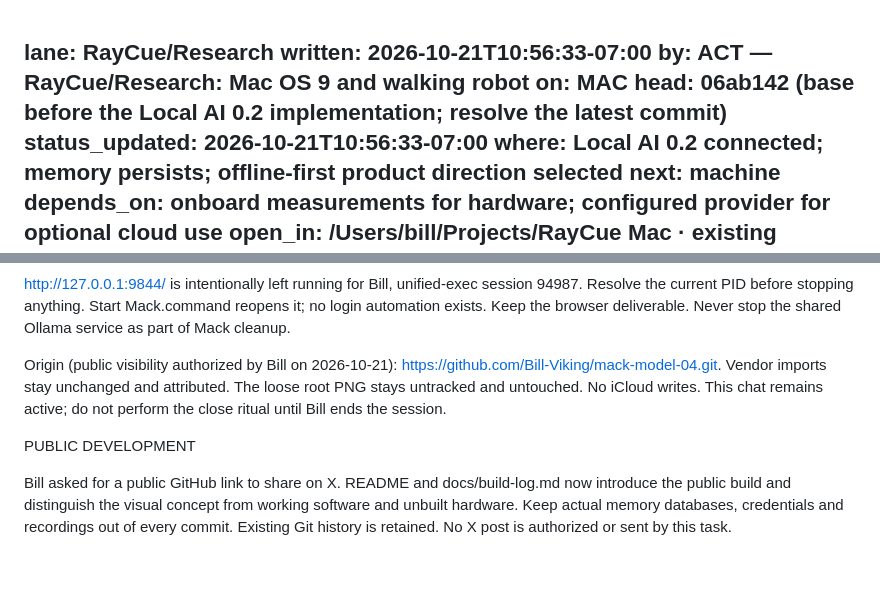
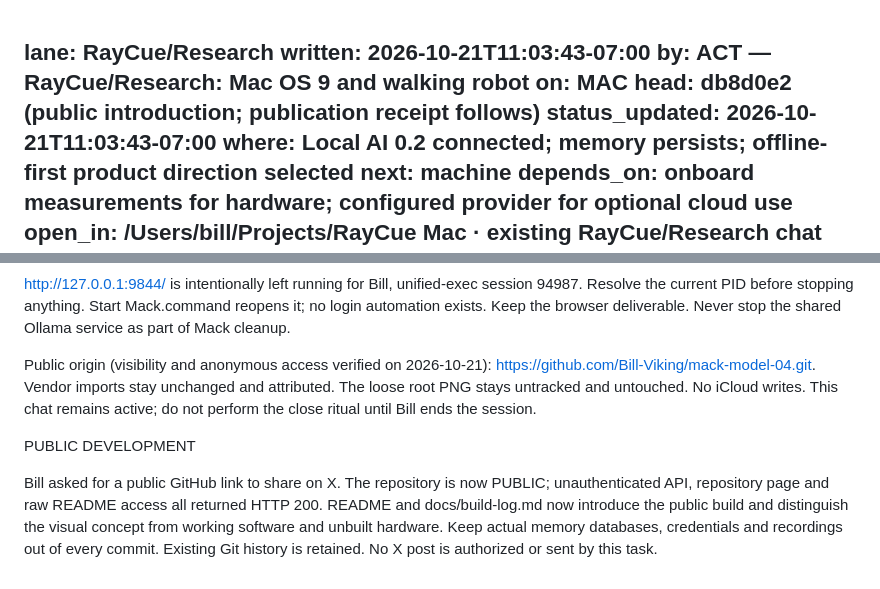
Before and after one commit to Bill-Viking/mack-model-04, a Markdown page: OPENER.md, 2 parts joined by grey strips. Drawn GitHub-style.

Commit message:
docs: record verified public repository access

```diff
--- a/OPENER.md
+++ b/OPENER.md
@@ -1,9 +1,9 @@
 lane: RayCue/Research
-written: 2026-10-21T10:56:33-07:00
+written: 2026-10-21T11:03:43-07:00
 by: ACT — RayCue/Research: Mac OS 9 and walking robot
 on: MAC
-head: 06ab142 (base before the Local AI 0.2 implementation; resolve the latest commit)
-status_updated: 2026-10-21T10:56:33-07:00
+head: db8d0e2 (public introduction; publication receipt follows)
+status_updated: 2026-10-21T11:03:43-07:00
 where: Local AI 0.2 connected; memory persists; offline-first product direction selected
 next: machine
 depends_on: onboard measurements for hardware; configured provider for optional cloud use
@@ -37,8 +37,8 @@ LIVE SERVICE AND REPOSITORY
 
 http://127.0.0.1:9844/ is intentionally left running for Bill, unified-exec session 94987. Resolve the current PID before stopping anything. Start Mack.command reopens it; no login automation exists. Keep the browser deliverable. Never stop the shared Ollama service as part of Mack cleanup.
 
-Origin (public visibility authorized by Bill on 2026-10-21): https://github.com/Bill-Viking/mack-model-04.git. Vendor imports stay unchanged and attributed. The loose root PNG stays untracked and untouched. No iCloud writes. This chat remains active; do not perform the close ritual until Bill ends the session.
+Public origin (visibility and anonymous access verified on 2026-10-21): https://github.com/Bill-Viking/mack-model-04.git. Vendor imports stay unchanged and attributed. The loose root PNG stays untracked and untouched. No iCloud writes. This chat remains active; do not perform the close ritual until Bill ends the session.
 
 PUBLIC DEVELOPMENT
 
-Bill asked for a public GitHub link to share on X. README and docs/build-log.md now introduce the public build and distinguish the visual concept from working software and unbuilt hardware. Keep actual memory databases, credentials and recordings out of every commit. Existing Git history is retained. No X post is authorized or sent by this task.
+Bill asked for a public GitHub link to share on X. The repository is now PUBLIC; unauthenticated API, repository page and raw README access all returned HTTP 200. README and docs/build-log.md now introduce the public build and distinguish the visual concept from working software and unbuilt hardware. Keep actual memory databases, credentials and recordings out of every commit. Existing Git history is retained. No X post is authorized or sent by this task.
```
Also changed, not shown: STATUS.md (+2 -2 lines), docs/build-log.md (+1 -1 lines).
